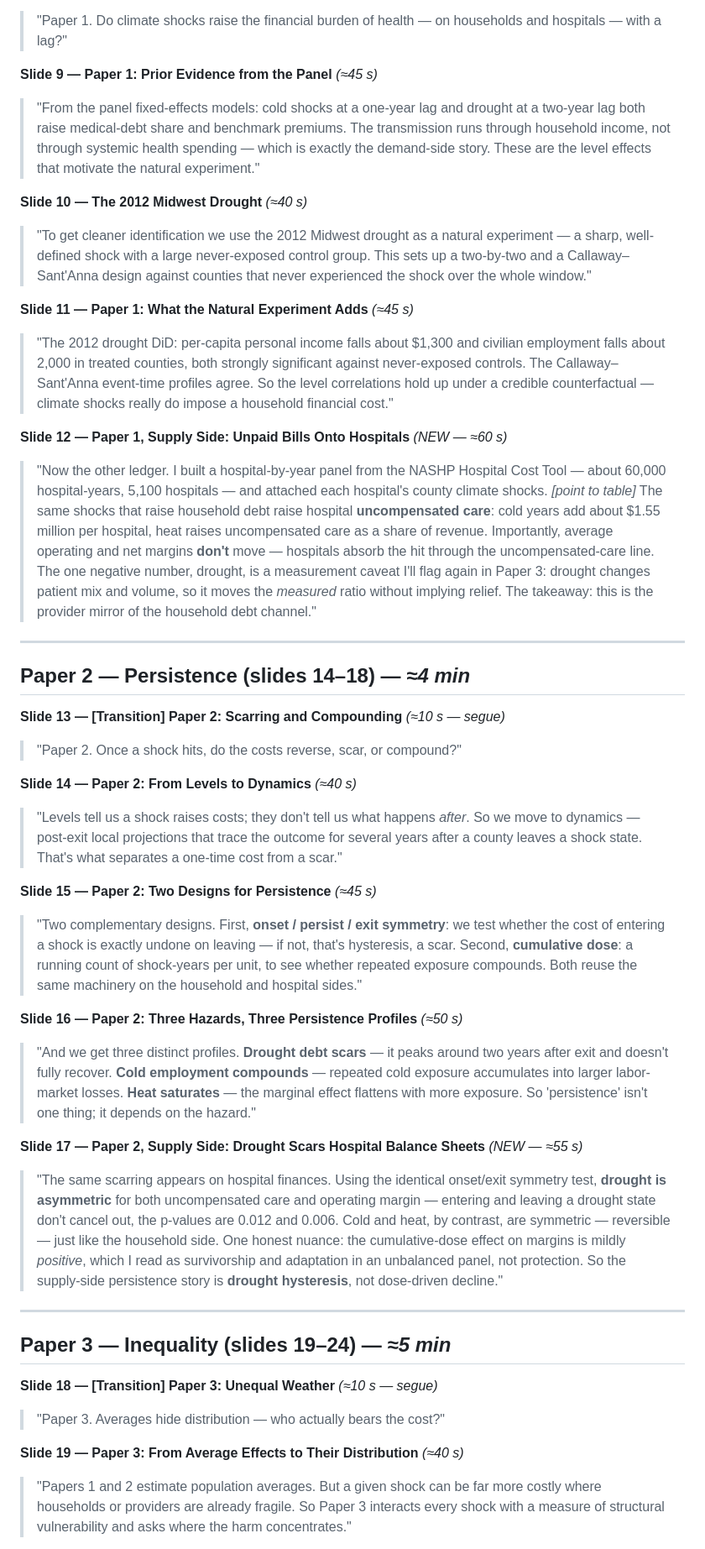
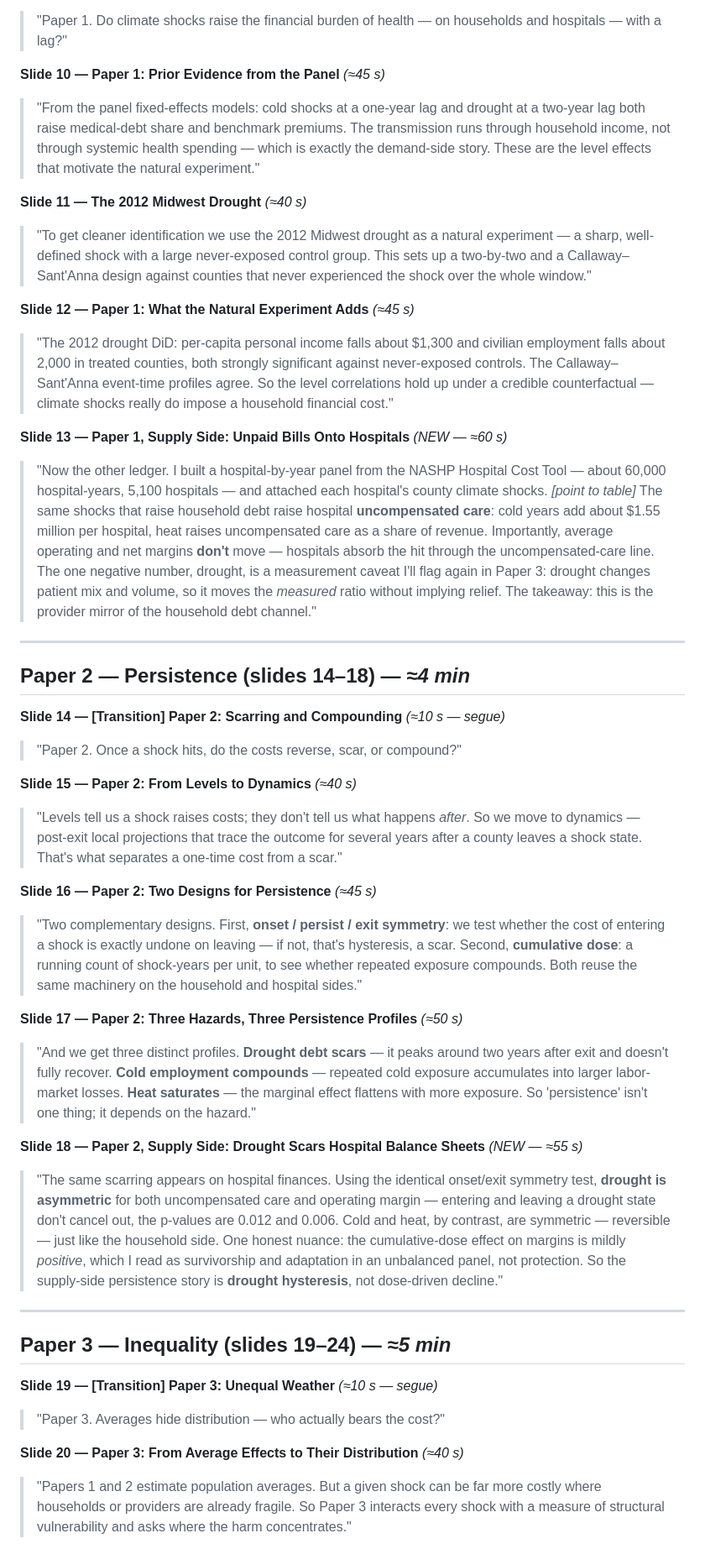
Before and after one commit to ahwazakhtar/ThesisHE, a Markdown page: Text/committee_presentation_20260615_speaker_script.md, the part around one of its changes. Shown at 84% size. GitHub-like rendering.

```diff
--- a/Text/committee_presentation_20260615_speaker_script.md
+++ b/Text/committee_presentation_20260615_speaker_script.md
@@ -81,26 +81,26 @@ with the same scarring and the same concentration in the most vulnerable.*
 > "Paper 1. Do climate shocks raise the financial burden of health — on households and
 > hospitals — with a lag?"
 
-**Slide 9 — Paper 1: Prior Evidence from the Panel** *(≈45 s)*
+**Slide 10 — Paper 1: Prior Evidence from the Panel** *(≈45 s)*
 > "From the panel fixed-effects models: cold shocks at a one-year lag and drought at a
 > two-year lag both raise medical-debt share and benchmark premiums. The transmission
 > runs through household income, not through systemic health spending — which is exactly
 > the demand-side story. These are the level effects that motivate the natural experiment."
 
-**Slide 10 — The 2012 Midwest Drought** *(≈40 s)*
+**Slide 11 — The 2012 Midwest Drought** *(≈40 s)*
 > "To get cleaner identification we use the 2012 Midwest drought as a natural experiment —
 > a sharp, well-defined shock with a large never-exposed control group. This sets up a
 > two-by-two and a Callaway–Sant'Anna design against counties that never experienced the
 > shock over the whole window."
 
-**Slide 11 — Paper 1: What the Natural Experiment Adds** *(≈45 s)*
+**Slide 12 — Paper 1: What the Natural Experiment Adds** *(≈45 s)*
 > "The 2012 drought DiD: per-capita personal income falls about \$1,300 and civilian
 > employment falls about 2,000 in treated counties, both strongly significant against
 > never-exposed controls. The Callaway–Sant'Anna event-time profiles agree. So the
 > level correlations hold up under a credible counterfactual — climate shocks really do
 > impose a household financial cost."
 
-**Slide 12 — Paper 1, Supply Side: Unpaid Bills Onto Hospitals** *(NEW — ≈60 s)*
+**Slide 13 — Paper 1, Supply Side: Unpaid Bills Onto Hospitals** *(NEW — ≈60 s)*
 > "Now the other ledger. I built a hospital-by-year panel from the NASHP Hospital Cost
 > Tool — about 60,000 hospital-years, 5,100 hospitals — and attached each hospital's
 > county climate shocks. *[point to table]* The same shocks that raise household debt
@@ -116,29 +116,29 @@ with the same scarring and the same concentration in the most vulnerable.*
 
 ## Paper 2 — Persistence (slides 14–18) — *≈4 min*
 
-**Slide 13 — [Transition] Paper 2: Scarring and Compounding** *(≈10 s — segue)*
+**Slide 14 — [Transition] Paper 2: Scarring and Compounding** *(≈10 s — segue)*
 > "Paper 2. Once a shock hits, do the costs reverse, scar, or compound?"
 
-**Slide 14 — Paper 2: From Levels to Dynamics** *(≈40 s)*
+**Slide 15 — Paper 2: From Levels to Dynamics** *(≈40 s)*
 > "Levels tell us a shock raises costs; they don't tell us what happens *after*. So we
 > move to dynamics — post-exit local projections that trace the outcome for several years
 > after a county leaves a shock state. That's what separates a one-time cost from a scar."
 
-**Slide 15 — Paper 2: Two Designs for Persistence** *(≈45 s)*
+**Slide 16 — Paper 2: Two Designs for Persistence** *(≈45 s)*
 > "Two complementary designs. First, **onset / persist / exit symmetry**: we test whether
 > the cost of entering a shock is exactly undone on leaving — if not, that's hysteresis,
 > a scar. Second, **cumulative dose**: a running count of shock-years per unit, to see
 > whether repeated exposure compounds. Both reuse the same machinery on the household and
 > hospital sides."
 
-**Slide 16 — Paper 2: Three Hazards, Three Persistence Profiles** *(≈50 s)*
+**Slide 17 — Paper 2: Three Hazards, Three Persistence Profiles** *(≈50 s)*
 > "And we get three distinct profiles. **Drought debt scars** — it peaks around two years
 > after exit and doesn't fully recover. **Cold employment compounds** — repeated cold
 > exposure accumulates into larger labor-market losses. **Heat saturates** — the marginal
 > effect flattens with more exposure. So 'persistence' isn't one thing; it depends on the
 > hazard."
 
-**Slide 17 — Paper 2, Supply Side: Drought Scars Hospital Balance Sheets** *(NEW — ≈55 s)*
+**Slide 18 — Paper 2, Supply Side: Drought Scars Hospital Balance Sheets** *(NEW — ≈55 s)*
 > "The same scarring appears on hospital finances. Using the identical onset/exit symmetry
 > test, **drought is asymmetric** for both uncompensated care and operating margin —
 > entering and leaving a drought state don't cancel out, the p-values are 0.012 and 0.006.
@@ -151,10 +151,10 @@ with the same scarring and the same concentration in the most vulnerable.*
 
 ## Paper 3 — Inequality (slides 19–24) — *≈5 min*
 
-**Slide 18 — [Transition] Paper 3: Unequal Weather** *(≈10 s — segue)*
+**Slide 19 — [Transition] Paper 3: Unequal Weather** *(≈10 s — segue)*
 > "Paper 3. Averages hide distribution — who actually bears the cost?"
 
-**Slide 19 — Paper 3: From Average Effects to Their Distribution** *(≈40 s)*
+**Slide 20 — Paper 3: From Average Effects to Their Distribution** *(≈40 s)*
 > "Papers 1 and 2 estimate population averages. But a given shock can be far more costly
 > where households or providers are already fragile. So Paper 3 interacts every shock with
 > a measure of structural vulnerability and asks where the harm concentrates."
```
Also changed, not shown: other parts of Text/committee_presentation_20260615_speaker_script.md (+29 -23 lines).
